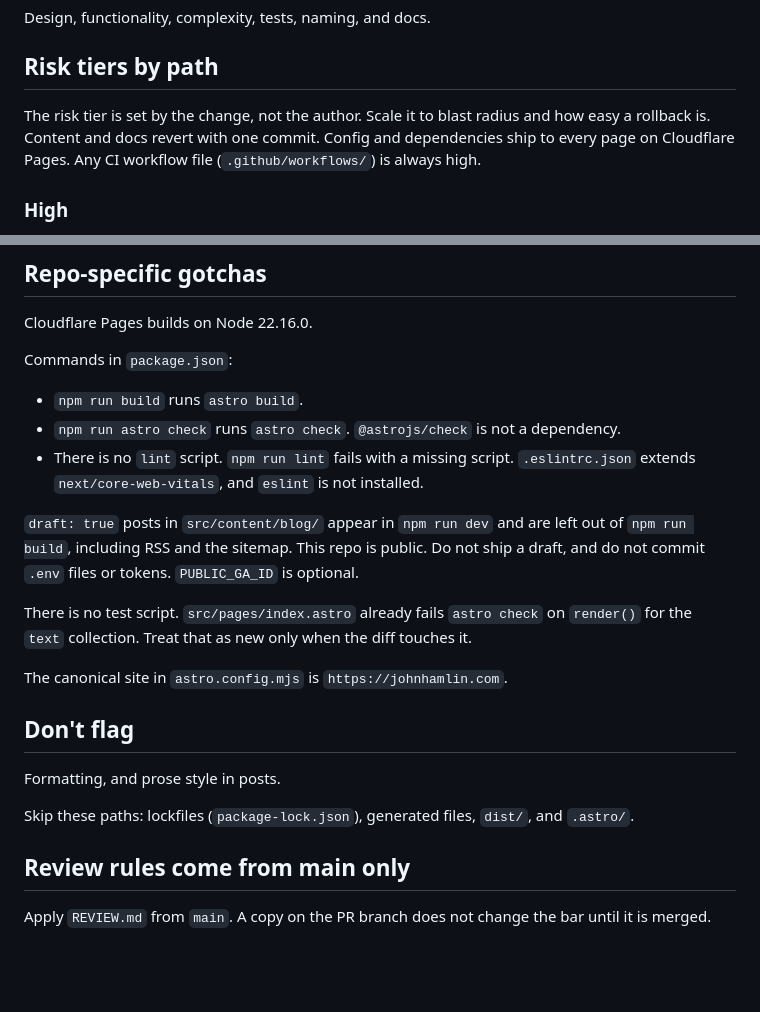
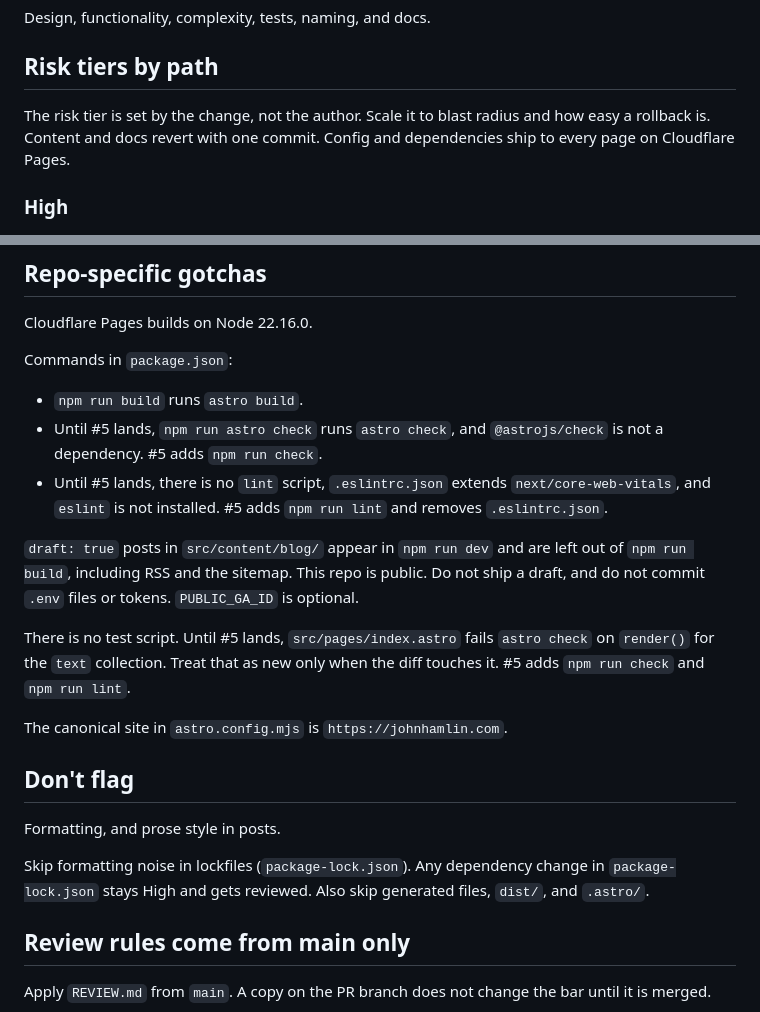
Before and after one commit to johnhamlin/johnhaml.in, a Markdown page: REVIEW.md, 2 parts joined by grey strips. Drawn GitHub-style; blank space fills up the shorter version.

Commit message:
Fix round 2 review findings in the review guide.
Review dependency changes in the lockfile, state the workflow tier once, and mark check and lint notes as current until PR #5 lands.

Co-authored-by: John Hamlin <johnhamlin@gmail.com>

```diff
--- a/REVIEW.md
+++ b/REVIEW.md
@@ -22,7 +22,7 @@ Design, functionality, complexity, tests, naming, and docs.
 
 ## Risk tiers by path
 
-The risk tier is set by the change, not the author. Scale it to blast radius and how easy a rollback is. Content and docs revert with one commit. Config and dependencies ship to every page on Cloudflare Pages. Any CI workflow file (`.github/workflows/`) is always high.
+The risk tier is set by the change, not the author. Scale it to blast radius and how easy a rollback is. Content and docs revert with one commit. Config and dependencies ship to every page on Cloudflare Pages.
 
 ### High
 
@@ -57,12 +57,12 @@ Cloudflare Pages builds on Node 22.16.0.
 Commands in `package.json`:
 
 - `npm run build` runs `astro build`.
-- `npm run astro check` runs `astro check`. `@astrojs/check` is not a dependency.
-- There is no `lint` script. `npm run lint` fails with a missing script. `.eslintrc.json` extends `next/core-web-vitals`, and `eslint` is not installed.
+- Until #5 lands, `npm run astro check` runs `astro check`, and `@astrojs/check` is not a dependency. #5 adds `npm run check`.
+- Until #5 lands, there is no `lint` script, `.eslintrc.json` extends `next/core-web-vitals`, and `eslint` is not installed. #5 adds `npm run lint` and removes `.eslintrc.json`.
 
 `draft: true` posts in `src/content/blog/` appear in `npm run dev` and are left out of `npm run build`, including RSS and the sitemap. This repo is public. Do not ship a draft, and do not commit `.env` files or tokens. `PUBLIC_GA_ID` is optional.
 
-There is no test script. `src/pages/index.astro` already fails `astro check` on `render()` for the `text` collection. Treat that as new only when the diff touches it.
+There is no test script. Until #5 lands, `src/pages/index.astro` fails `astro check` on `render()` for the `text` collection. Treat that as new only when the diff touches it. #5 adds `npm run check` and `npm run lint`.
 
 The canonical site in `astro.config.mjs` is `https://johnhamlin.com`.
 
@@ -70,7 +70,7 @@ The canonical site in `astro.config.mjs` is `https://johnhamlin.com`.
 
 Formatting, and prose style in posts.
 
-Skip these paths: lockfiles (`package-lock.json`), generated files, `dist/`, and `.astro/`.
+Skip formatting noise in lockfiles (`package-lock.json`). Any dependency change in `package-lock.json` stays High and gets reviewed. Also skip generated files, `dist/`, and `.astro/`.
 
 ## Review rules come from main only
 
```
